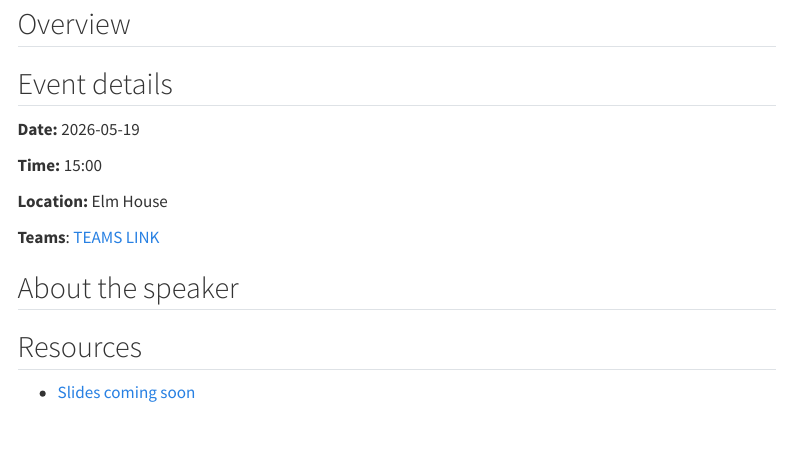
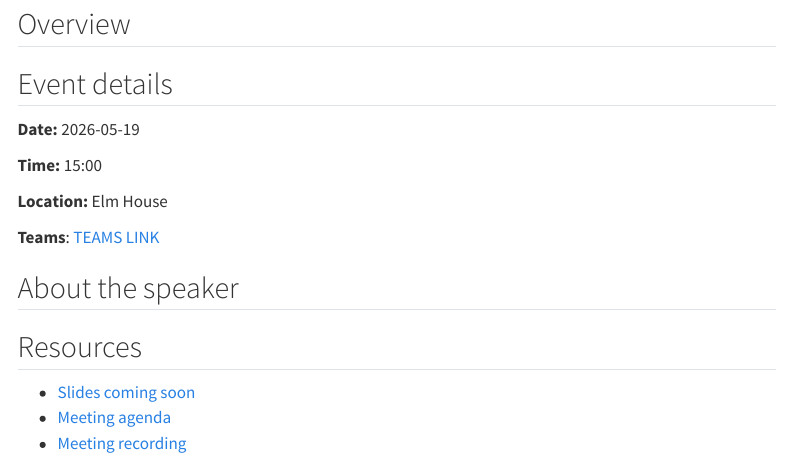
Before and after one commit to uob-rug/uob-rug.github.io, a Quarto document (meetings/2026-05-19-r-packages-bluebear/index.qmd): the page in a window 1100 px wide, from 130 px down. Rendered offline with R 4.5, knitr and Pandoc in place of Quarto, with nearby package versions; menus at the side of the page are left out.

Commit message:
add meeting recording and agenda

```diff
--- a/meetings/2026-05-19-r-packages-bluebear/index.qmd
+++ b/meetings/2026-05-19-r-packages-bluebear/index.qmd
@@ -32,6 +32,8 @@ lightbox: true # N.B. need blank line between photos for this to work
 ## Resources
 
 - [Slides coming soon](URL){target="_blank"}
+- [Meeting agenda](https://bham-my.sharepoint.com/:w:/r/personal/a_changenet_bham_ac_uk/_layouts/15/guestaccess.aspx?share=IQAv8cqG4TUxRqRO9anyx0d4ATvgl3dg9U_MCjdrwHWL3QE&isSPOFile=1&ovuser=b024cacf-dede-4241-a15c-3c97d553e9f3%2Cc.c.stawitz%40bham.ac.uk&wdExp=TEAMS-TREATMENT&web=1&CID=09faf711-690d-4c02-9f5a-2cf02ae3939f&clickparams=eyJBcHBOYW1lIjoiVGVhbXMtRGVza3RvcCIsIkFwcFZlcnNpb24iOiI0OS8yNjA0MTYxNzIxNSJ9&linkOpenTime=1779288202840)
+- [Meeting recording](https://bham-my.sharepoint.com/personal/c_c_stawitz_bham_ac_uk/Documents/Recordings/R%20user%20group%20meeting%20placeholder-20260519_150338-Meeting%20Recording.mp4?csf=1&web=1&e=D1C1WC&nav=eyJyZWZlcnJhbEluZm8iOnsicmVmZXJyYWxBcHAiOiJTdHJlYW1XZWJBcHAiLCJyZWZlcnJhbFZpZXciOiJTaGFyZURpYWxvZy1MaW5rIiwicmVmZXJyYWxBcHBQbGF0Zm9ybSI6IldlYiIsInJlZmVycmFsTW9kZSI6InZpZXcifX0%3D)
 
 <!--- <iframe class="slide-deck ar16x9" src="URL" title="Slides">
 </iframe>
```
